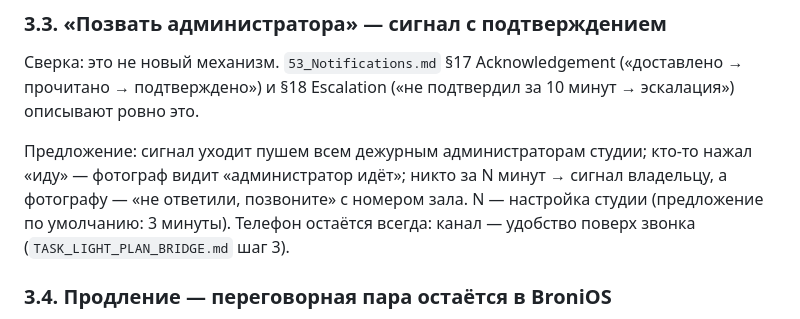
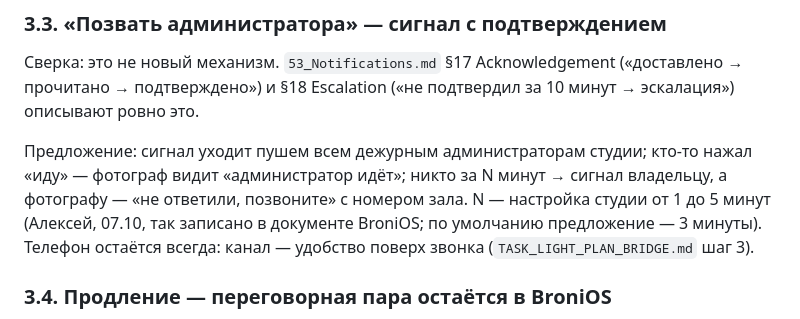
Before and after one commit to alexeynovopashin-lab/Event_OS, a Markdown page: BRIDGE_BRONIOS.md, the part around the change. GitHub-like rendering.

Commit message:
BRIDGE_BRONIOS: «позвать администратора» — ожидание 1–5 минут (Алексей, 07.10)
Co-Authored-By: Claude Opus 5.5 (1M context) <noreply@anthropic.com>
Claude-Session: https://claude.ai/code/session_013gCrH3V17qNCUPDYGAEhmm

```diff
--- a/BRIDGE_BRONIOS.md
+++ b/BRIDGE_BRONIOS.md
@@ -280,7 +280,8 @@ Plan применяет новый конец аренды. Любая друг
 Предложение: сигнал уходит пушем всем дежурным администраторам студии;
 кто-то нажал «иду» — фотограф видит «администратор идёт»; никто за N минут →
 сигнал владельцу, а фотографу — «не ответили, позвоните» с номером зала. N —
-настройка студии (предложение по умолчанию: 3 минуты). Телефон остаётся всегда:
+настройка студии от 1 до 5 минут (Алексей, 07.10, так записано в документе
+BroniOS; по умолчанию предложение — 3 минуты). Телефон остаётся всегда:
 канал — удобство поверх звонка (`TASK_LIGHT_PLAN_BRIDGE.md` шаг 3).
 
 ### 3.4. Продление — переговорная пара остаётся в BroniOS
```
